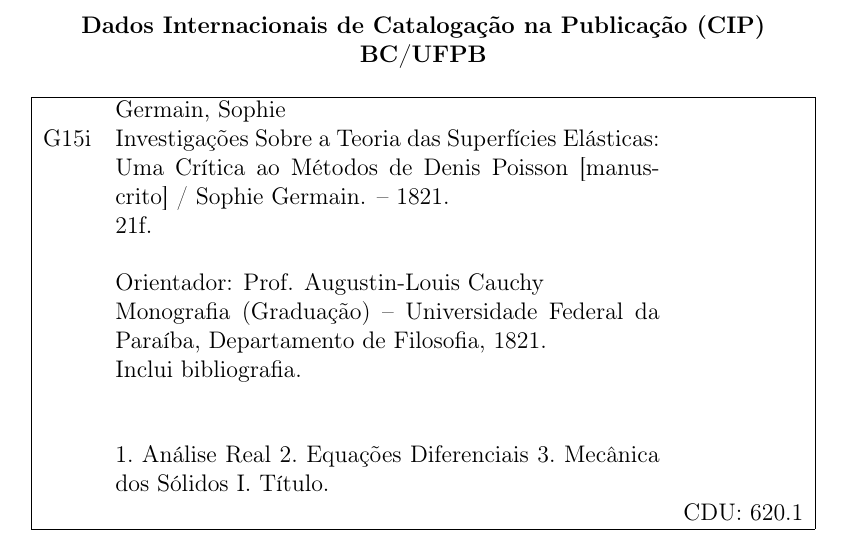
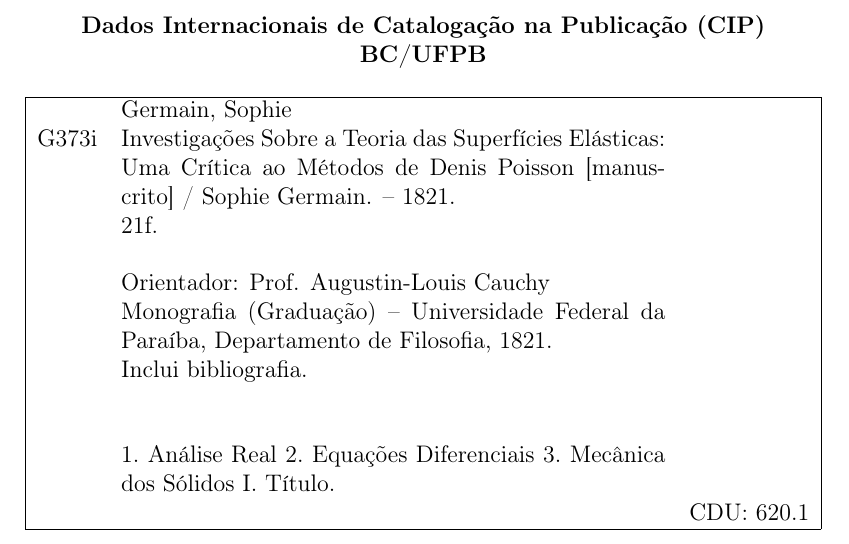
Before and after one commit to lottec-ufpb/df-ufpb, a LaTeX thesis (modelo.tex): part of page 4 of 21, cut so that both start at the same text. Compiled offline with pdfLaTeX.

Commit message:
Ajuste na ficha catalográfica do modelo
Aplica a Tabela Cutter na classificação catalográfica do modelo.

```diff
--- a/modelo.tex
+++ b/modelo.tex
@@ -25,7 +25,7 @@
 \mes{junho}
 \ano{1821}
 \linhadepesquisa{Matemática Aplicada}
-\codigoBC{G15i}
+\codigoBC{G373i}
 \CDU{620.1}
 \classi{Análise Real}
 \classii{Equações Diferenciais}
```
